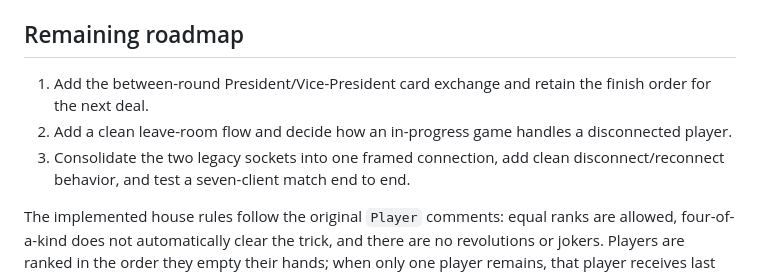
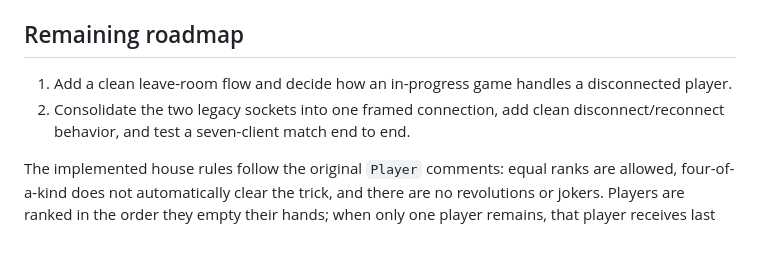
Before and after one commit to willjasen/Presidents, a Markdown page: README.md, the part around the change. Rendered like a GitHub page; blank space fills up the shorter version.

Commit message:
Update web app roadmap

```diff
--- a/README.md
+++ b/README.md
@@ -138,11 +138,9 @@ exposed directly to the public internet.
 
 ## Remaining roadmap
 
-1. Add the between-round President/Vice-President card exchange and retain the
-   finish order for the next deal.
-2. Add a clean leave-room flow and decide how an in-progress game handles a
+1. Add a clean leave-room flow and decide how an in-progress game handles a
    disconnected player.
-3. Consolidate the two legacy sockets into one framed connection, add clean
+2. Consolidate the two legacy sockets into one framed connection, add clean
    disconnect/reconnect behavior, and test a seven-client match end to end.
 
 The implemented house rules follow the original `Player` comments: equal ranks
```
